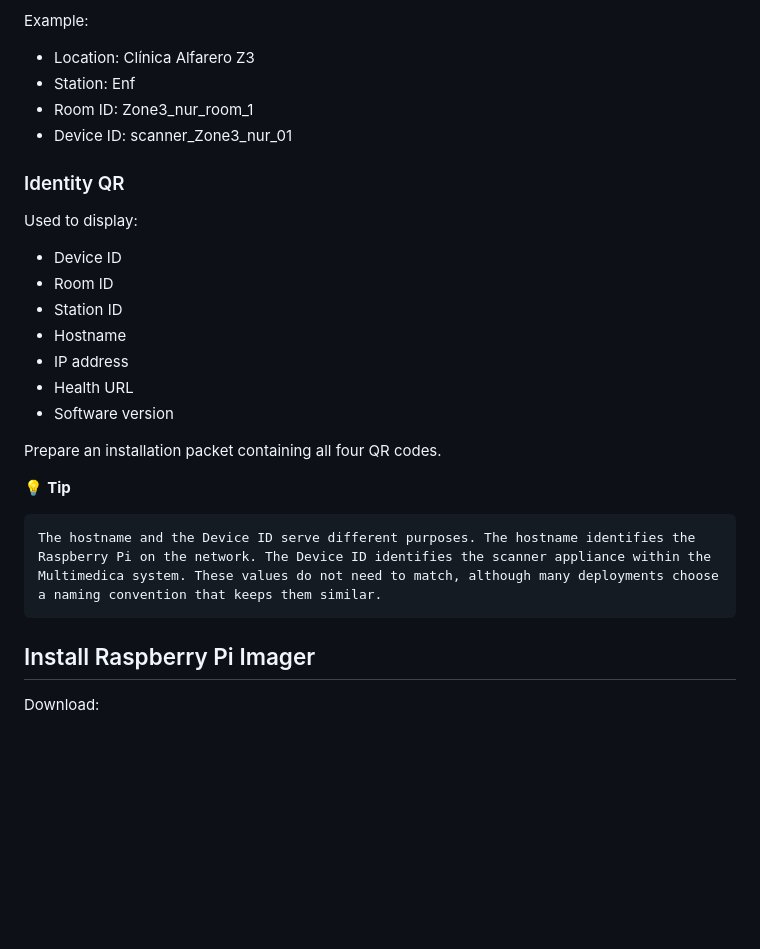
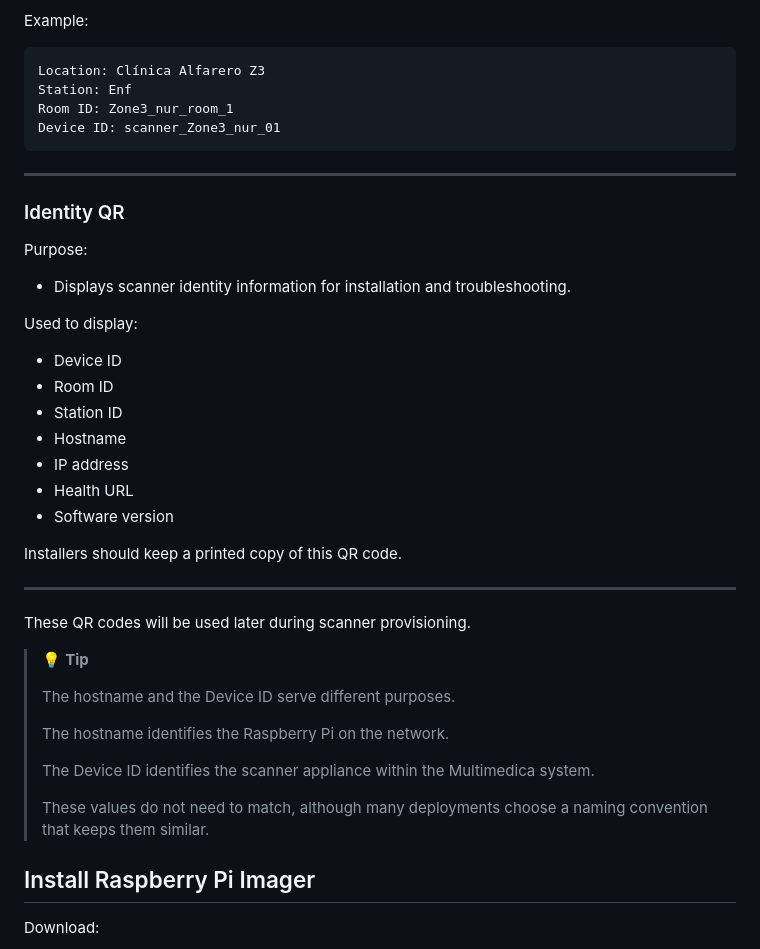
Before and after one commit to paullmullen/multimedica-scanner, a Markdown page: docs/installation.md, the part around one of its changes. GitHub-like rendering; blank space fills up the shorter version.

````diff
--- a/docs/installation.md
+++ b/docs/installation.md
@@ -249,30 +304,49 @@ Contains:
 
 Example:
 
-- Location: Clínica Alfarero Z3
-- Station: Enf
-- Room ID: Zone3_nur_room_1
-- Device ID: scanner_Zone3_nur_01
+```text
+Location: Clínica Alfarero Z3
+Station: Enf
+Room ID: Zone3_nur_room_1
+Device ID: scanner_Zone3_nur_01
+```
+
+---
 
 ### Identity QR
 
+Purpose:
+
+* Displays scanner identity information for installation and troubleshooting.
+
 Used to display:
 
-- Device ID
-- Room ID
-- Station ID
-- Hostname
-- IP address
-- Health URL
-- Software version
+* Device ID
+* Room ID
+* Station ID
+* Hostname
+* IP address
+* Health URL
+* Software version
 
-Prepare an installation packet containing all four QR codes.
+Installers should keep a printed copy of this QR code.
+
+---
 
 
-💡 **Tip**
-```
-The hostname and the Device ID serve different purposes. The hostname identifies the Raspberry Pi on the network. The Device ID identifies the scanner appliance within the Multimedica system. These values do not need to match, although many deployments choose a naming convention that keeps them similar.
-```
+
+These QR codes will be used later during scanner provisioning.
+
+> 💡 **Tip**
+>
+> The hostname and the Device ID serve different purposes.
+>
+> The hostname identifies the Raspberry Pi on the network.
+>
+> The Device ID identifies the scanner appliance within the Multimedica system.
+>
+> These values do not need to match, although many deployments choose a naming convention that keeps them similar.
+
 
 ## Install Raspberry Pi Imager
 
````
Also changed, not shown: other parts of docs/installation.md (+67 -12 lines).
